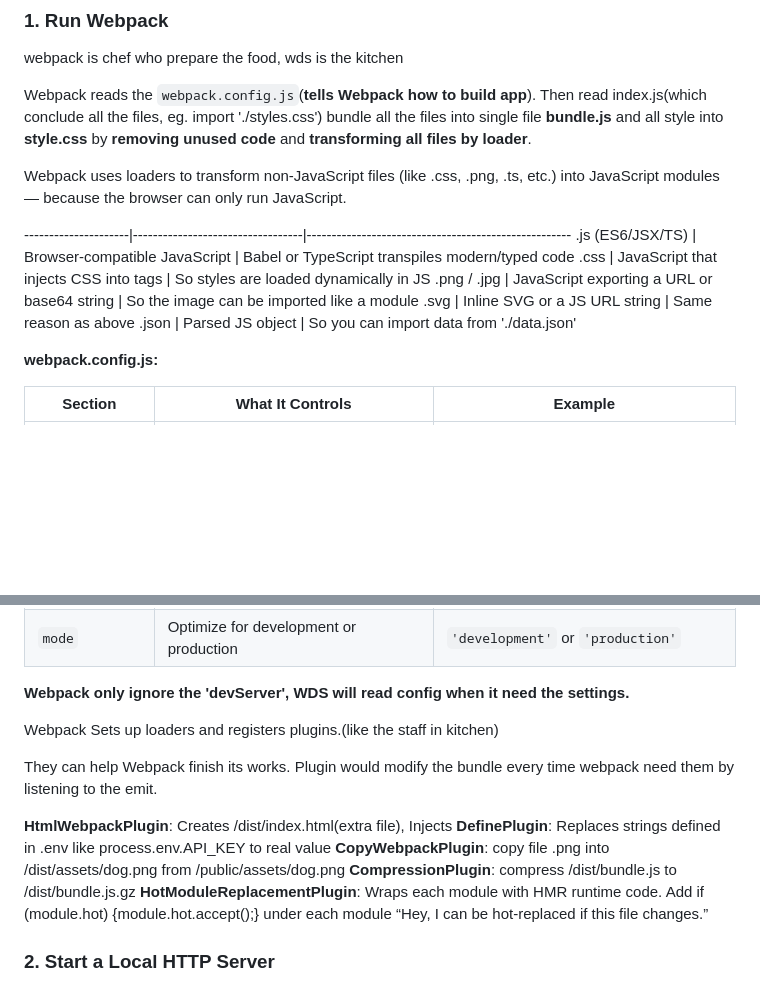
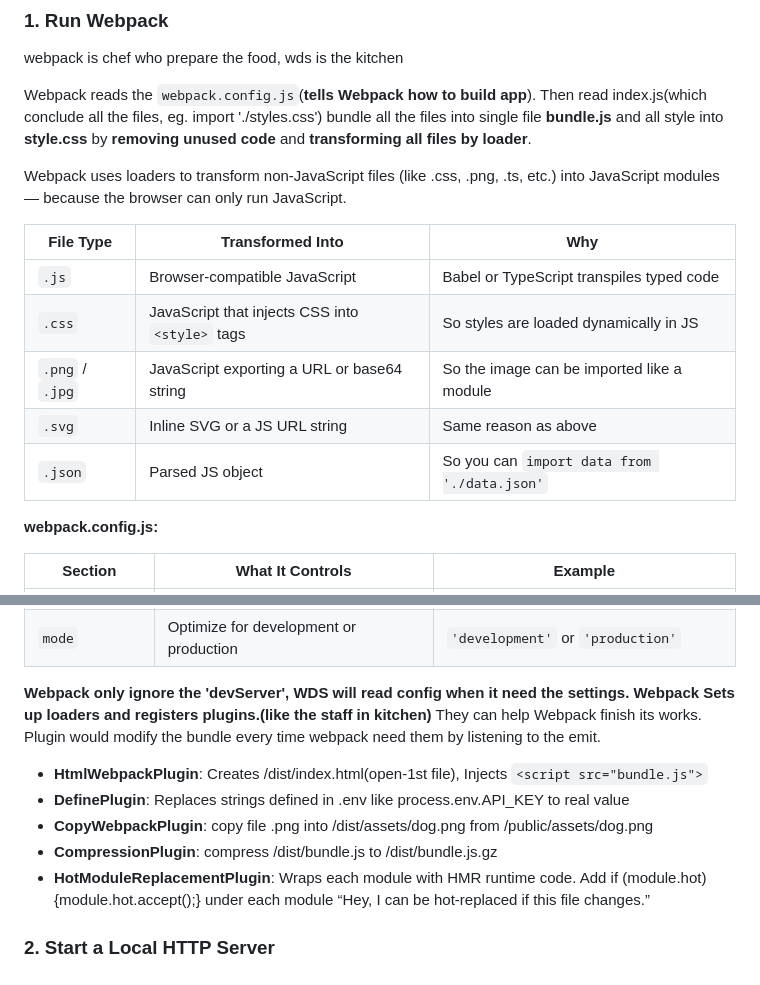
Before and after one commit to JERRRRY/ReactDashboard, a Markdown page: README.md, 2 parts joined by grey strips. GitHub-like rendering; blank space fills up the shorter version.

```diff
--- a/README.md
+++ b/README.md
@@ -61,12 +61,14 @@ bundle all the files into single file **bundle.js** and all style into **style.c
 
 Webpack uses loaders to transform non-JavaScript files (like .css, .png, .ts, etc.) into JavaScript modules — because the browser can only run JavaScript.
 
----------------------|----------------------------------|-----------------------------------------------------
-.js (ES6/JSX/TS) | Browser-compatible JavaScript | Babel or TypeScript transpiles modern/typed code
-.css | JavaScript that injects CSS into <style> tags | So styles are loaded dynamically in JS
-.png / .jpg | JavaScript exporting a URL or base64 string | So the image can be imported like a module
-.svg | Inline SVG or a JS URL string | Same reason as above
-.json | Parsed JS object | So you can import data from './data.json'
+| File Type     | Transformed Into                              | Why                                                  |
+|---------------|-----------------------------------------------|-------------------------------------------------------|
+| `.js`  | Browser-compatible JavaScript               | Babel or TypeScript transpiles typed code     |
+| `.css`        | JavaScript that injects CSS into `<style>` tags | So styles are loaded dynamically in JS               |
+| `.png` / `.jpg` | JavaScript exporting a URL or base64 string    | So the image can be imported like a module           |
+| `.svg`        | Inline SVG or a JS URL string                  | Same reason as above                                 |
+| `.json`       | Parsed JS object                               | So you can `import data from './data.json'`          |
+
 
 **webpack.config.js:**
 
@@ -80,17 +82,15 @@ Webpack uses loaders to transform non-JavaScript files (like .css, .png, .ts, et
 | `mode`         | Optimize for development or production       | `'development'` or `'production'`             |
 
 **Webpack only ignore the 'devServer', WDS will read config when it need the settings.**
-
-Webpack Sets up loaders and registers plugins.(like the staff in kitchen)
-
+**Webpack Sets up loaders and registers plugins.(like the staff in kitchen)**
 They can help Webpack finish its works.
 Plugin would modify the bundle every time webpack need them by listening to the emit.
 
-**HtmlWebpackPlugin**: Creates /dist/index.html(extra file), Injects <script src="bundle.js">
-**DefinePlugin**: Replaces strings defined in .env like process.env.API_KEY to real value
-**CopyWebpackPlugin**: copy file .png into /dist/assets/dog.png from /public/assets/dog.png
-**CompressionPlugin**: compress /dist/bundle.js to /dist/bundle.js.gz
-**HotModuleReplacementPlugin**:
+- **HtmlWebpackPlugin**: Creates /dist/index.html(open-1st file), Injects `<script src="bundle.js">`
+- **DefinePlugin**: Replaces strings defined in .env like process.env.API_KEY to real value
+- **CopyWebpackPlugin**: copy file .png into /dist/assets/dog.png from /public/assets/dog.png
+- **CompressionPlugin**: compress /dist/bundle.js to /dist/bundle.js.gz
+- **HotModuleReplacementPlugin**:
 Wraps each module with HMR runtime code.
 Add if (module.hot) {module.hot.accept();} under each module
 “Hey, I can be hot-replaced if this file changes.”
```
